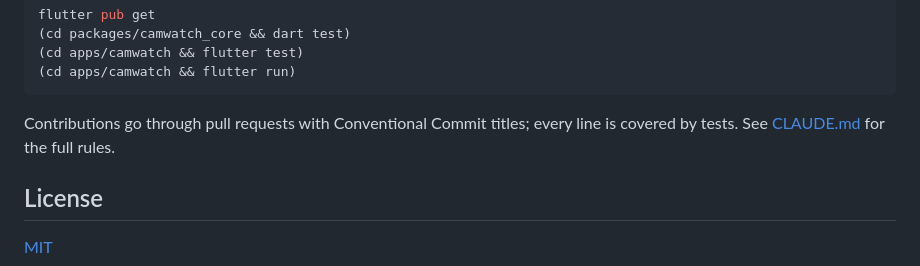
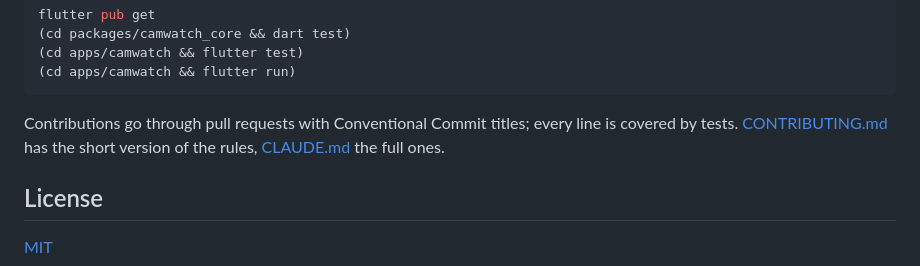
Before and after one commit to mfozmen/camwatch, a Markdown page: README.md, the part around the change. Rendered like a GitHub page.

Commit message:
docs: contributing guide for outside pull requests
Closes #17

Co-Authored-By: Claude Fable 5.1 <noreply@anthropic.com>
Claude-Session: https://claude.ai/code/session_01WbrxkJnEwLeYaifxj6s5up

````diff
--- a/README.md
+++ b/README.md
@@ -93,7 +93,8 @@ flutter pub get
 ```
 
 Contributions go through pull requests with Conventional Commit titles; every
-line is covered by tests. See [CLAUDE.md](CLAUDE.md) for the full rules.
+line is covered by tests. [CONTRIBUTING.md](CONTRIBUTING.md) has the short
+version of the rules, [CLAUDE.md](CLAUDE.md) the full ones.
 
 ## License
 
````
Also changed, not shown: CONTRIBUTING.md (added, +60 -0 lines).
